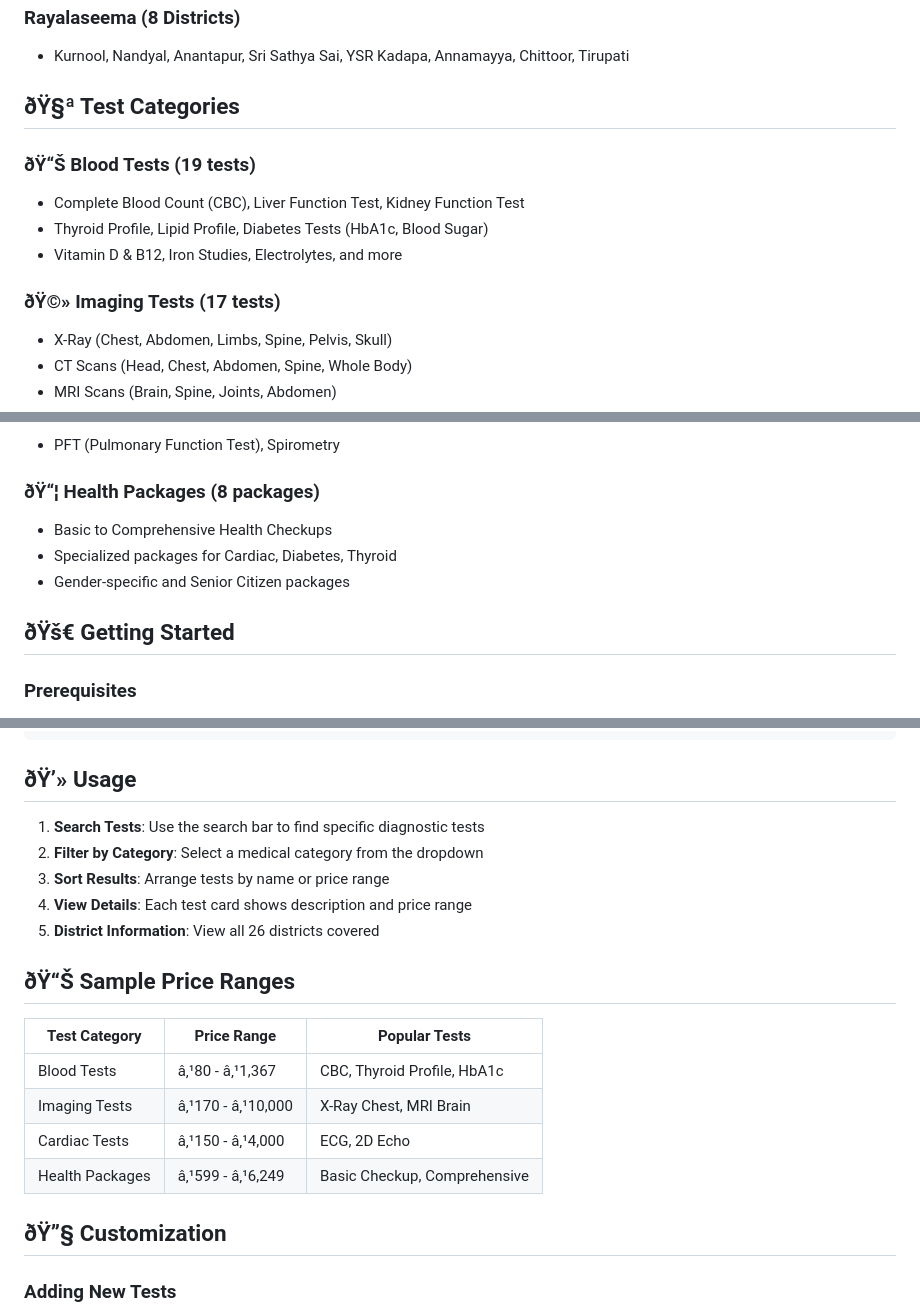
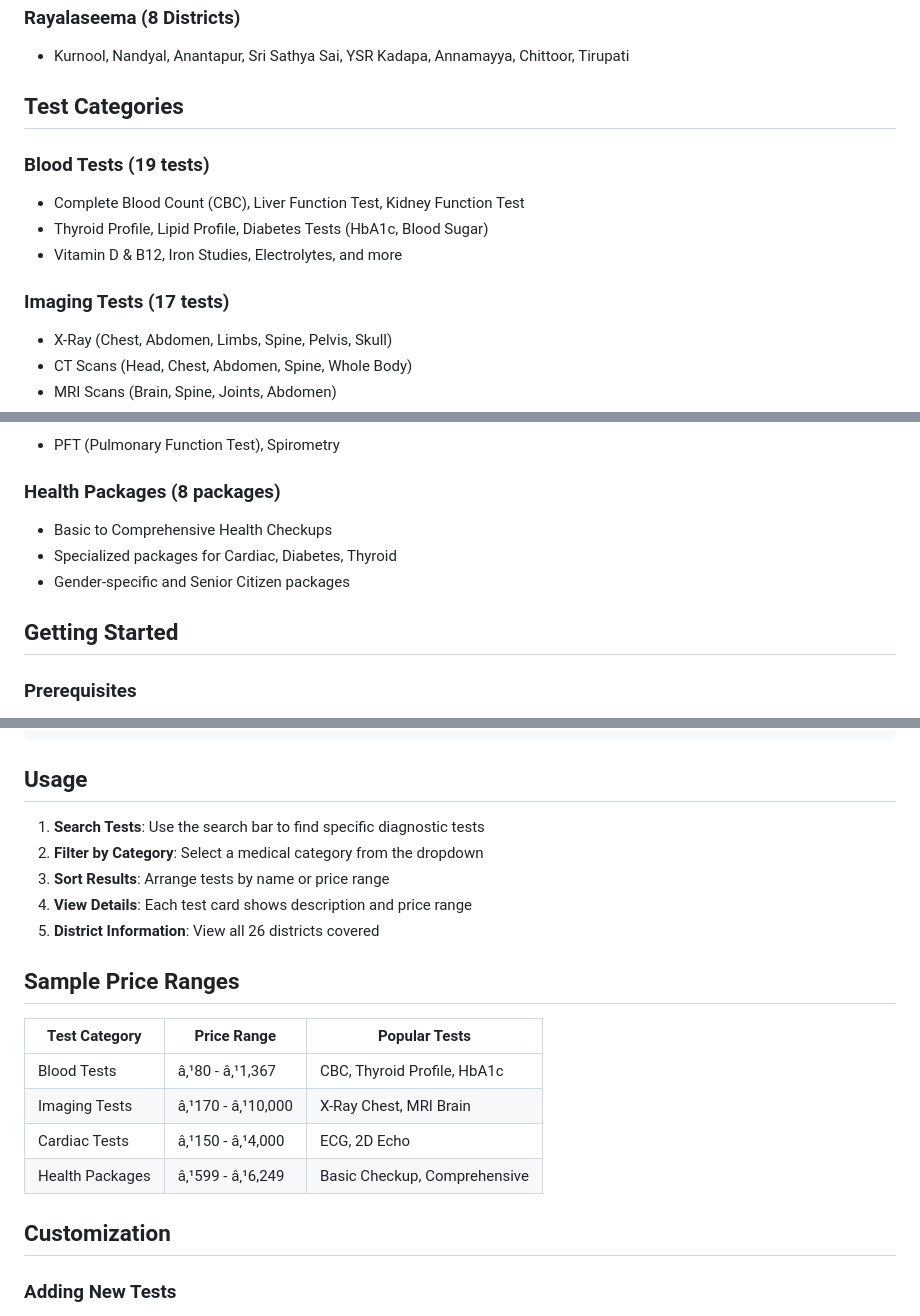
Before and after one commit to DigitalMarketingMechanics/ap-diagnostic-tests, a Markdown page: README.md, 3 parts joined by grey strips. Drawn GitHub-style.

````diff
--- a/README.md
+++ b/README.md
@@ -37,14 +37,14 @@ A comprehensive web application providing accurate pricing information for diagn
 ### Rayalaseema (8 Districts)
 - Kurnool, Nandyal, Anantapur, Sri Sathya Sai, YSR Kadapa, Annamayya, Chittoor, Tirupati
 
-## ðŸ§ª Test Categories
+##  Test Categories
 
-### ðŸ“Š Blood Tests (19 tests)
+###  Blood Tests (19 tests)
 - Complete Blood Count (CBC), Liver Function Test, Kidney Function Test
 - Thyroid Profile, Lipid Profile, Diabetes Tests (HbA1c, Blood Sugar)
 - Vitamin D & B12, Iron Studies, Electrolytes, and more
 
-### ðŸ©» Imaging Tests (17 tests)
+###  Imaging Tests (17 tests)
 - X-Ray (Chest, Abdomen, Limbs, Spine, Pelvis, Skull)
 - CT Scans (Head, Chest, Abdomen, Spine, Whole Body)
 - MRI Scans (Brain, Spine, Joints, Abdomen)
@@ -60,11 +60,11 @@ A comprehensive web application providing accurate pricing information for diagn
 - PFT (Pulmonary Function Test), Spirometry
 
-### ðŸ“¦ Health Packages (8 packages)
+###  Health Packages (8 packages)
 - Basic to Comprehensive Health Checkups
 - Specialized packages for Cardiac, Diabetes, Thyroid
 - Gender-specific and Senior Citizen packages
 
-## ðŸš€ Getting Started
+##  Getting Started
 
 ### Prerequisites
 - Modern web browser (Chrome, Firefox, Safari, Edge)
@@ -97,7 +97,7 @@ ap-diagnostic-tests/
 â””â”€â”€ README.md          # This file
 ```
 
-## ðŸ’» Usage
+##  Usage
 
 1. **Search Tests**: Use the search bar to find specific diagnostic tests
 2. **Filter by Category**: Select a medical category from the dropdown
@@ -105,7 +105,7 @@ ap-diagnostic-tests/
 4. **View Details**: Each test card shows description and price range
 5. **District Information**: View all 26 districts covered
 
-## ðŸ“Š Sample Price Ranges
+##  Sample Price Ranges
 
 | Test Category | Price Range | Popular Tests |
 |---------------|-------------|---------------|
@@ -114,7 +114,7 @@ ap-diagnostic-tests/
 | Cardiac Tests | â‚¹150 - â‚¹4,000 | ECG, 2D Echo |
 | Health Packages | â‚¹599 - â‚¹6,249 | Basic Checkup, Comprehensive |
 
-## ðŸ”§ Customization
+##  Customization
 
 ### Adding New Tests
 1. Edit the `diagnosticData` object in `app.js`
````
Also changed, not shown: other parts of README.md (+17 -17 lines).
